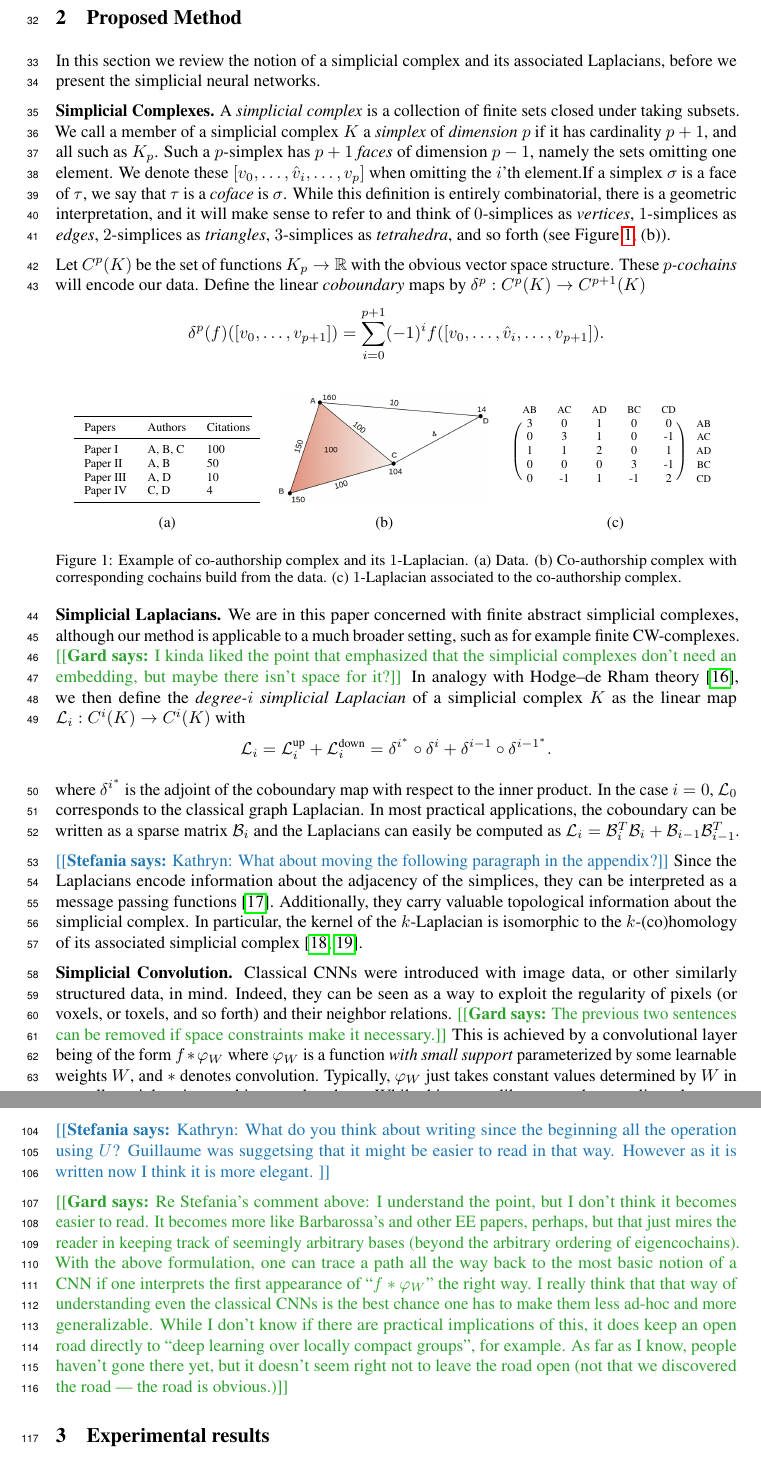
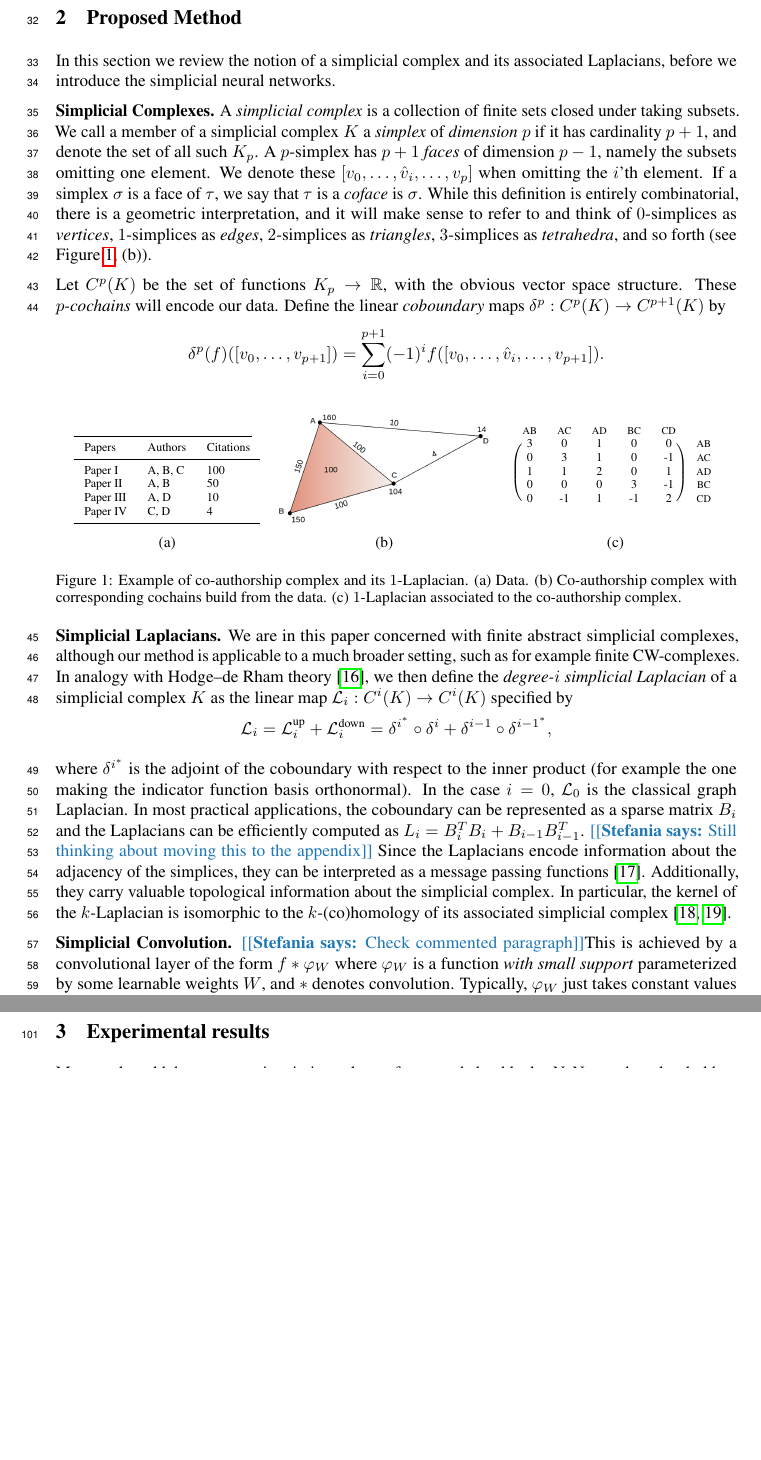
Before and after one commit to stefaniaebli/paper-snn-neurips2020tda, a LaTeX paper (neurips_2020_tda.tex, which reads method.tex, scnn.tex, simpl.tex): two parts of pages 2 and 4 of 7 before the commit and two parts of pages 2 and 3 of 7 after it, joined at a grey line, cut so that both start at the same text, the shorter picture padded with empty space. Compiled offline with pdfLaTeX.

Commit message:
add changes K

```diff
--- a/method.tex
+++ b/method.tex
@@ -1,6 +1,6 @@
 \section{Proposed Method}
 
-In this section we review the notion of a simplicial complex and its associated Laplacians, before we present the simplicial neural networks.
+In this section we review the notion of a simplicial complex and its associated Laplacians, before we introduce the simplicial neural networks.
 
 \input{simpl.tex}
 
--- a/scnn.tex
+++ b/scnn.tex
@@ -1,4 +1,6 @@
 %\subsection{Simplicial convolutions}
 
-\textbf{Simplicial Convolution.} Classical CNNs were introduced with image data, or other similarly structured data, in mind. Indeed, they can be seen as a way to exploit the regularity of pixels (or voxels, or toxels, and so forth) and their neighbor relations. \gard{The previous two sentences can be removed if space constraints make it necessary.} This is achieved by a convolutional layer being of the form $f\ast \varphi_W$ where $\varphi_W$ is a function \emph{with small support} parameterized by some learnable weights $W$, and $\ast$ denotes convolution. Typically, $\varphi_W$ just takes constant values determined by $W$ in a small spatial region, and is zero elsewhere. While this seems like an overly complicated way to phrase an idea that is nearly trivial for discrete data on a regular rectangular domain, it does lend itself to a spectral interpretation that we exploit to formulate the CNNs in a much more general setting, as was originally done for graph CNNs.
+\textbf{Simplicial Convolution.}
+%Classical CNNs were introduced with image data, or other similarly structured data, in mind. Indeed, they can be seen as a way to exploit the regularity of pixels (or voxels, or toxels, and so forth) and their neighbor relations. \gard{The previous two sentences can be removed if space constraints make it necessary.}
+\stefania{Check commented paragraph}This is achieved by a convolutional layer of the form $f\ast \varphi_W$ where $\varphi_W$ is a function \emph{with small support} parameterized by some learnable weights $W$, and $\ast$ denotes convolution. Typically, $\varphi_W$ just takes constant values determined by $W$ in a small spatial region, and is zero elsewhere. While this seems like an overly complicated way to phrase an idea that is nearly trivial for discrete data on a regular rectangular domain, it does lend itself to a spectral interpretation that we exploit to extend CNNs in a much more general setting, as was originally done for graph CNNs.
 
@@ -33,6 +35,5 @@ This is important for two reasons. First, it shows that the layer can be efficie
 
 In practice we implement \refeq{filter} using Chebyshev polynomials, as suggested for GNNs in~\cite{defferrard2016convolutional}.
 
-\stefania{Kathryn: What do you think about writing since the beginning all the operation using $U$? Guillaume was suggetsing that it might be easier to read in that way. However as it is written now I think it is more elegant.   }
-
-\gard{Re Stefania's comment above: I understand the point, but I don't think it becomes easier to read. It becomes more like Barbarossa's and other EE papers, perhaps, but that just mires the reader in keeping track of seemingly arbitrary bases (beyond the arbitrary ordering of eigencochains). With the above formulation, one can trace a path all the way back to the most basic notion of a CNN if one interprets the first appearance of ``$f\ast \varphi_W$'' the right way. I really think that that way of understanding even the classical CNNs is the best chance one has to make them less ad-hoc and more generalizable. While I don't know if there are practical implications of this, it does keep an open road directly to ``deep learning over locally compact groups'', for example. As far as I know, people haven't gone there yet, but it doesn't seem right not to leave the road open (not that we discovered the road --- the road is obvious.)}
+%\stefania{Kathryn: What do you think about writing since the beginning all the operation using $U$? Guillaume was suggetsing that it might be easier to read in that way. However as it is written now I think it is more elegant.   }
+%\gard{Re Stefania's comment above: I understand the point, but I don't think it becomes easier to read. It becomes more like Barbarossa's and other EE papers, perhaps, but that just mires the reader in keeping track of seemingly arbitrary bases (beyond the arbitrary ordering of eigencochains). With the above formulation, one can trace a path all the way back to the most basic notion of a CNN if one interprets the first appearance of ``$f\ast \varphi_W$'' the right way. I really think that that way of understanding even the classical CNNs is the best chance one has to make them less ad-hoc and more generalizable. While I don't know if there are practical implications of this, it does keep an open road directly to ``deep learning over locally compact groups'', for example. As far as I know, people haven't gone there yet, but it doesn't seem right not to leave the road open (not that we discovered the road --- the road is obvious.)}
--- a/simpl.tex
+++ b/simpl.tex
@@ -1,7 +1,7 @@
 %\subsection{Simplicial Complexes}
-\textbf{Simplicial Complexes.} A \emph{simplicial complex} is a collection of finite sets closed under taking subsets. We call a member of a simplicial complex $K$ a \emph{simplex} of \emph{dimension $p$} if it has cardinality $p+1$, and all such as $K_p$. Such a $p$-simplex has $p+1$ \emph{faces} of dimension $p-1$, namely the sets omitting one element. We denote these $[v_0,\dotsc,\hat{v}_i,\dotsc, v_p]$ when omitting the $i$'th element.If a simplex $\sigma$ is a face of $\tau$, we say that $\tau$ is a \emph{coface} is $\sigma$. While this definition is entirely combinatorial, there is a geometric interpretation, and it will make sense to refer to and think of $0$-simplices as \emph{vertices}, $1$-simplices as \emph{edges}, $2$-simplices as \emph{triangles}, $3$-simplices as \emph{tetrahedra}, and so forth (see Figure~\ref{fig:data2complex}, (b)).
+\textbf{Simplicial Complexes.} A \emph{simplicial complex} is a collection of finite sets closed under taking subsets. We call a member of a simplicial complex $K$ a \emph{simplex} of \emph{dimension $p$} if it has cardinality $p+1$, and denote the set of all such $K_p$. A $p$-simplex has $p+1$ \emph{faces} of dimension $p-1$, namely the subsets omitting one element. We denote these $[v_0,\dotsc,\hat{v}_i,\dotsc, v_p]$ when omitting the $i$'th element. If a simplex $\sigma$ is a face of $\tau$, we say that $\tau$ is a \emph{coface} is $\sigma$. While this definition is entirely combinatorial, there is a geometric interpretation, and it will make sense to refer to and think of $0$-simplices as \emph{vertices}, $1$-simplices as \emph{edges}, $2$-simplices as \emph{triangles}, $3$-simplices as \emph{tetrahedra}, and so forth (see Figure~\ref{fig:data2complex}, (b)).
 
-Let $C^p(K)$ be the set of functions $K_p\to\RR$ with the obvious vector space structure. These \emph{$p$-cochains} will encode our data. Define the linear \emph{coboundary} maps by $\delta^p:C^p(K)\to C^{p+1}(K)$
+Let $C^p(K)$ be the set of functions $K_p\to\RR$, with the obvious vector space structure. These \emph{$p$-cochains} will encode our data. Define the linear \emph{coboundary} maps $\delta^p:C^p(K)\to C^{p+1}(K)$ by
 \begin{equation*}
 \delta^p(f)([v_0,\dotsc,v_{p+1}]) = \sum_{i=0}^{p+1} (-1)^i f([v_0,\dotsc,\hat{v}_i,\dotsc,v_{p+1}]).
 \end{equation*}
@@ -58,14 +58,12 @@ Let $C^p(K)$ be the set of functions $K_p\to\RR$ with the obvious vector space s
 \end{figure}
 
 %\subsection{Simplicial Laplacians}
-\textbf{Simplicial Laplacians.} We are in this paper concerned with finite abstract simplicial complexes, although our method is applicable to a much broader setting, such as for example finite CW-complexes. \gard{I kinda liked the point that emphasized that the simplicial complexes don't need an embedding, but maybe there isn't space for it?}
+\textbf{Simplicial Laplacians.} We are in this paper concerned with finite abstract simplicial complexes, although our method is applicable to a much broader setting, such as for example finite CW-complexes. %\gard{I kinda liked the point that emphasized that the simplicial complexes don't need an embedding, but maybe there isn't space for it?}
 %In particular, it is not necessary for the simplicial complexes to come equipped with some embedding into Euclidean spaces, nor do we demand that they triangulate a Riemannian manifold.
-In analogy with Hodge--de Rham theory~\cite{madsen1997calculus}, we then define the \emph{degree-$i$ simplicial Laplacian} of a simplicial complex $K$ as the linear map $\lap_i:C^i(K)\to C^i(K)$ with
+In analogy with Hodge--de Rham theory~\cite{madsen1997calculus}, we then define the \emph{degree-$i$ simplicial Laplacian} of a simplicial complex $K$ as the linear map $\lap_i:C^i(K)\to C^i(K)$ specified by
 \begin{equation*}
-  \lap_i = \lapu_i + \lapd_i = \delta^{{i}^{\ast}}\circ\delta^{i} + \delta^{i-1}\circ\delta^{{i-1}^{\ast}}.
+  \lap_i = \lapu_i + \lapd_i = \delta^{{i}^{\ast}}\circ\delta^{i} + \delta^{i-1}\circ\delta^{{i-1}^{\ast}},
 \end{equation*}
 
-where $\delta^{{i}^{\ast}}$ is the adjoint of the coboundary map with respect to the inner product. In the case $i=0$, $\mathcal{L}_0$ corresponds to the classical graph Laplacian. In most practical applications, the coboundary can be written as a sparse matrix $\mathcal{B}_i$ and the Laplacians can easily be computed as $\lap_i=\mathcal{B}_i^T\mathcal{B}_{i}+\mathcal{B}_{i-1}\mathcal{B}_{i-1}^T$.
-
- \stefania{Kathryn: What about moving the following paragraph in the appendix?} Since the Laplacians encode information about the adjacency of the simplices, they can be interpreted as a message passing functions~\cite{gilmer2017NeuralMP}. Additionally, they carry valuable topological information about the simplicial complex. In particular, the kernel of the $k$-Laplacian is isomorphic to the $k$-(co)homology of its associated simplicial complex~\cite{eckmann1944,horak2013spectra}.
+where $\delta^{{i}^{\ast}}$ is the adjoint of the coboundary with respect to the inner product (for example the one making the indicator function basis orthonormal). In the case $i=0$, $\mathcal{L}_0$ is the classical graph Laplacian. In most practical applications, the coboundary can be represented as a sparse matrix $B_i$ and the Laplacians can be efficiently computed as $L_i=B_i^T B_{i}+B_{i-1}B_{i-1}^T$. \stefania{Still thinking about moving this to the appendix} Since the Laplacians encode information about the adjacency of the simplices, they can be interpreted as a message passing functions~\cite{gilmer2017NeuralMP}. Additionally, they carry valuable topological information about the simplicial complex. In particular, the kernel of the $k$-Laplacian is isomorphic to the $k$-(co)homology of its associated simplicial complex~\cite{eckmann1944,horak2013spectra}.
 % In other words, the number of zero-eigenvalues tells us the number of $k$-dimensional holes~\cite{horak2013spectra}.
```
Also changed, not shown: abstract.tex (+1 -1 lines), discussion.tex (+4 -4 lines), experiments.tex (+6 -5 lines), introduction.tex (+3 -3 lines), scnn.tex (12 more changed lines).
